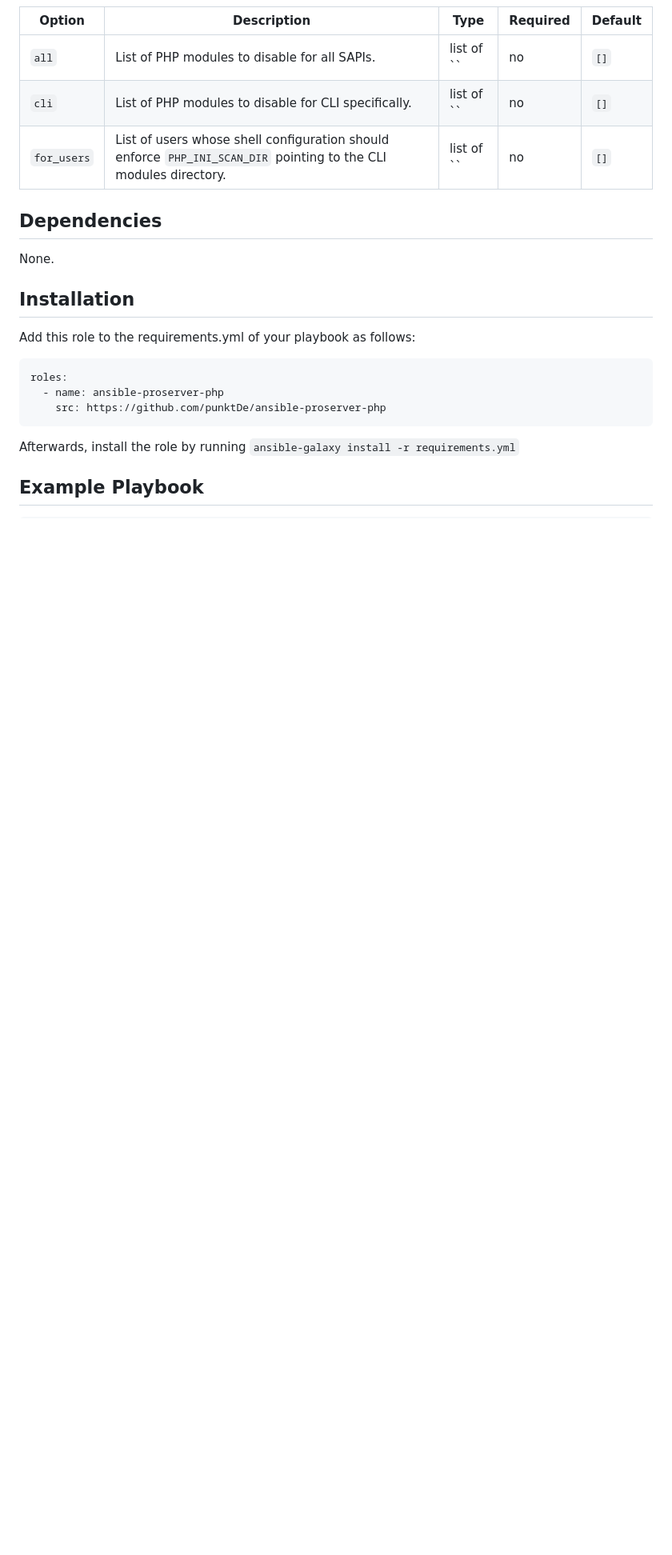
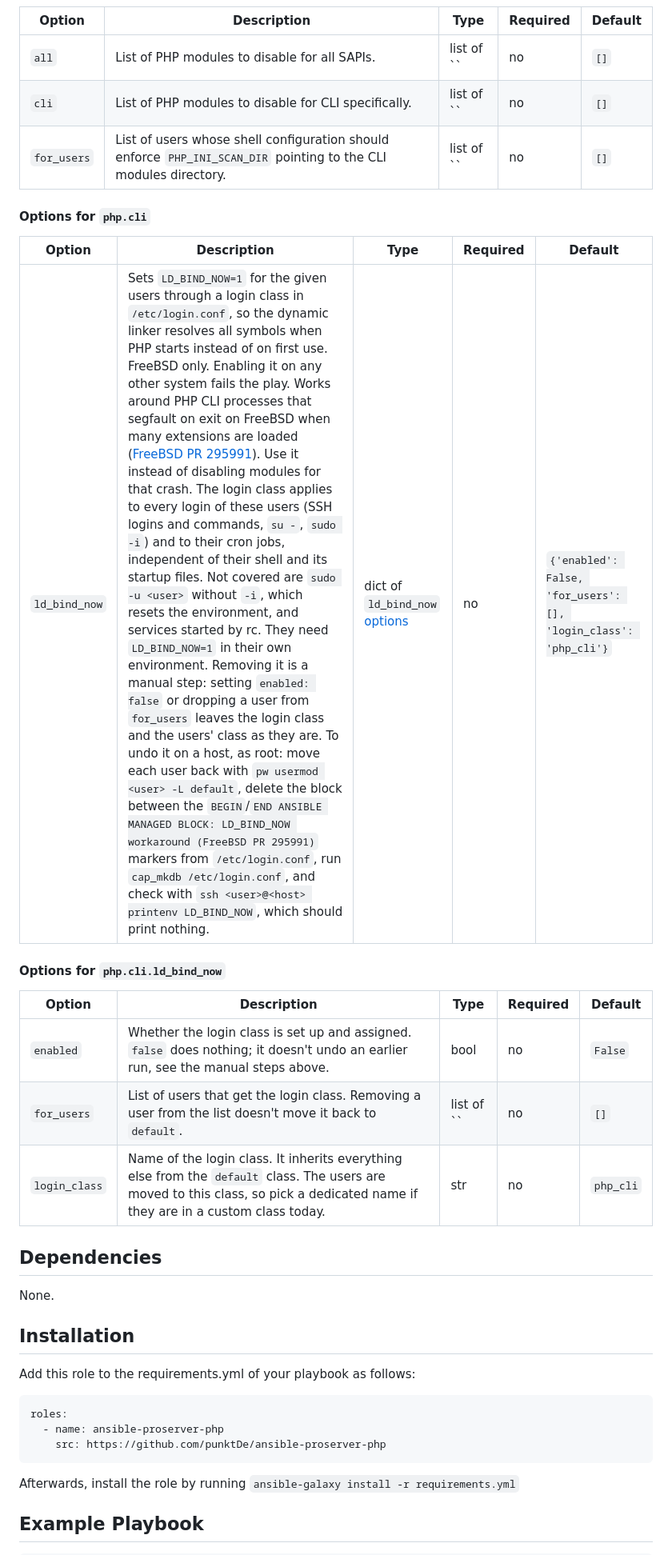
Before and after one commit to punktDe/ansible-proserver-php, a Markdown page: README.md, the part around one of its changes. Shown at 80% size. Drawn GitHub-style; blank space fills up the shorter version.

Commit message:
chore: Generate README.md

```diff
--- a/README.md
+++ b/README.md
@@ -91,6 +92,20 @@ Apart from `php.version` (on a Debian-based system), you probably shouldn't chan
 | `cli` | List of PHP modules to disable for CLI specifically. | list of `` | no | `[]` |
 | `for_users` | List of users whose shell configuration should enforce `PHP_INI_SCAN_DIR` pointing to the CLI modules directory. | list of `` | no | `[]` |
 
+#### Options for `php.cli`
+
+|Option|Description|Type|Required|Default|
+|---|---|---|---|---|
+| `ld_bind_now` | Sets `LD_BIND_NOW=1` for the given users through a login class in `/etc/login.conf`, so the dynamic linker resolves all symbols when PHP starts instead of on first use. FreeBSD only. Enabling it on any other system fails the play. Works around PHP CLI processes that segfault on exit on FreeBSD when many extensions are loaded ([FreeBSD PR 295991](https://bugs.freebsd.org/bugzilla/show_bug.cgi?id=295991)). Use it instead of disabling modules for that crash. The login class applies to every login of these users (SSH logins and commands, `su -`, `sudo -i`) and to their cron jobs, independent of their shell and its startup files. Not covered are `sudo -u <user>` without `-i`, which resets the environment, and services started by rc. They need `LD_BIND_NOW=1` in their own environment. Removing it is a manual step: setting `enabled: false` or dropping a user from `for_users` leaves the login class and the users' class as they are. To undo it on a host, as root: move each user back with `pw usermod <user> -L default`, delete the block between the `BEGIN`/`END ANSIBLE MANAGED BLOCK: LD_BIND_NOW workaround (FreeBSD PR 295991)` markers from `/etc/login.conf`, run `cap_mkdb /etc/login.conf`, and check with `ssh <user>@<host> printenv LD_BIND_NOW`, which should print nothing. | dict of `ld_bind_now` [options](#options-for-main--php--cli--ld_bind_now) | no | `{'enabled': False, 'for_users': [], 'login_class': 'php_cli'}` |
+
+#### Options for `php.cli.ld_bind_now`
+
+|Option|Description|Type|Required|Default|
+|---|---|---|---|---|
+| `enabled` | Whether the login class is set up and assigned. `false` does nothing; it doesn't undo an earlier run, see the manual steps above. | bool | no | `False` |
+| `for_users` | List of users that get the login class. Removing a user from the list doesn't move it back to `default`. | list of `` | no | `[]` |
+| `login_class` | Name of the login class. It inherits everything else from the `default` class. The users are moved to this class, so pick a dedicated name if they are in a custom class today. | str | no | `php_cli` |
+
 ## Dependencies
 None.
 
```
Also changed, not shown: other parts of README.md (+1 -0 lines).
